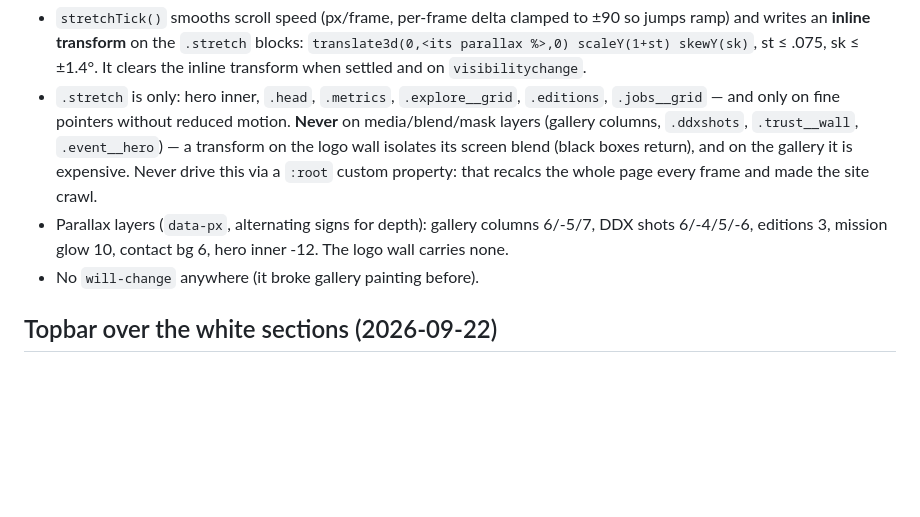
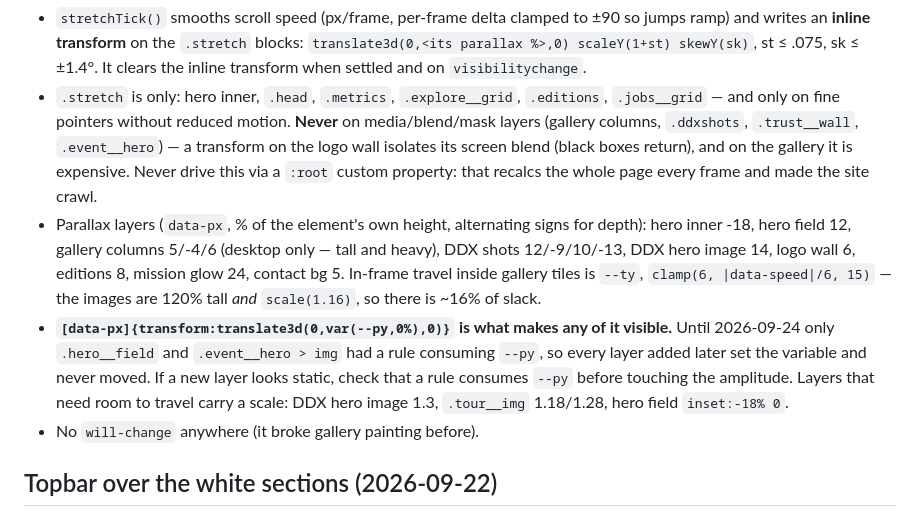
Before and after one commit to SGX1992/fastforward-site, a Markdown page: README.md, the part around the change. GitHub-like rendering; blank space fills up the shorter version.

Commit message:
README: parallax amplitudes and the --py consumer rule
Co-Authored-By: Claude Opus 5 <noreply@anthropic.com>

```diff
--- a/README.md
+++ b/README.md
@@ -418,8 +418,14 @@ descriptions). The mission paragraph is close to verbatim from Notion.
   `.trust__wall`, `.event__hero`) — a transform on the logo wall isolates its screen blend (black boxes return),
   and on the gallery it is expensive. Never drive this via a `:root` custom property: that recalcs the whole page
   every frame and made the site crawl.
-- Parallax layers (`data-px`, alternating signs for depth): gallery columns 6/-5/7, DDX shots 6/-4/5/-6,
-  editions 3, mission glow 10, contact bg 6, hero inner -12. The logo wall carries none.
+- Parallax layers (`data-px`, % of the element's own height, alternating signs for depth): hero inner -18,
+  hero field 12, gallery columns 5/-4/6 (desktop only — tall and heavy), DDX shots 12/-9/10/-13, DDX hero image 14,
+  logo wall 6, editions 8, mission glow 24, contact bg 5. In-frame travel inside gallery tiles is `--ty`,
+  `clamp(6, |data-speed|/6, 15)` — the images are 120% tall *and* `scale(1.16)`, so there is ~16% of slack.
+- **`[data-px]{transform:translate3d(0,var(--py,0%),0)}` is what makes any of it visible.** Until 2026-09-24 only
+  `.hero__field` and `.event__hero > img` had a rule consuming `--py`, so every layer added later set the variable
+  and never moved. If a new layer looks static, check that a rule consumes `--py` before touching the amplitude.
+  Layers that need room to travel carry a scale: DDX hero image 1.3, `.tour__img` 1.18/1.28, hero field `inset:-18% 0`.
 - No `will-change` anywhere (it broke gallery painting before).
 
 ## Topbar over the white sections (2026-09-22)
```
